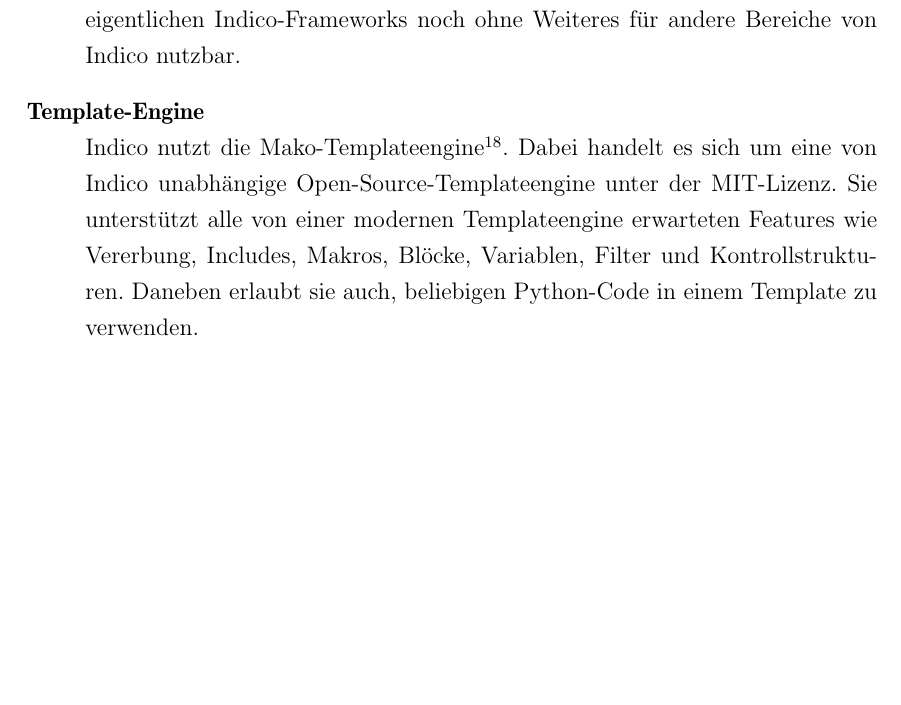
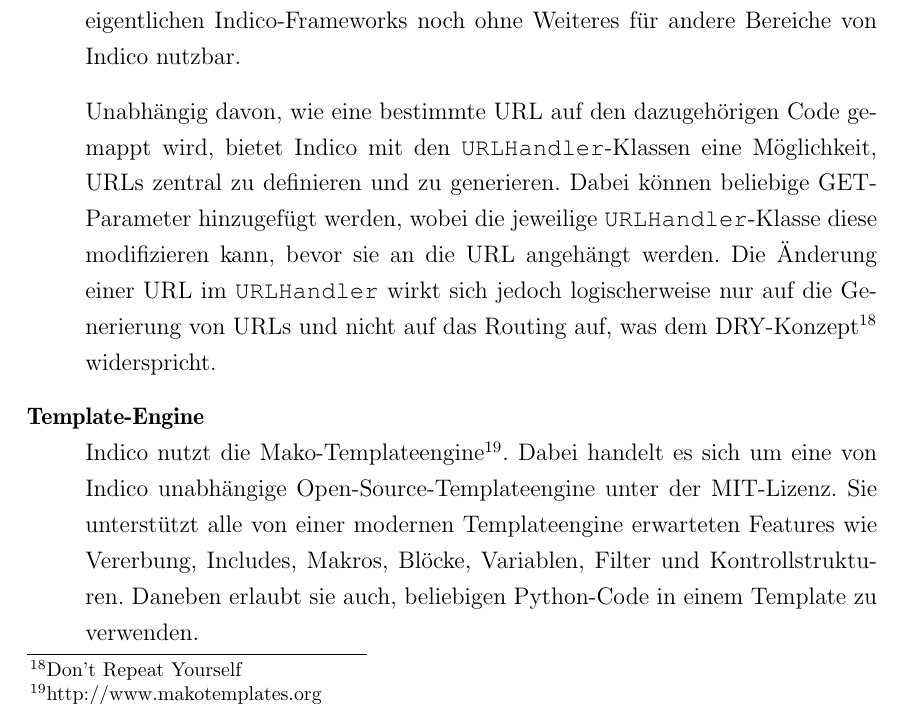
Before and after one commit to ThiefMaster/master-thesis, a LaTeX thesis (Thesis.tex, which reads 03a_Indico.tex): part of page 33 of 39, cut so that both start at the same text, the shorter picture padded with empty space. Compiled offline with pdfLaTeX; an older LaTeX class or package is replaced by its successor.

Commit message:
Frameworks/Indico/Routing (reverse)

```diff
--- a/03a_Indico.tex
+++ b/03a_Indico.tex
@@ -102,6 +102,14 @@ Die Export-API nutzt ebenfalls reguläre Ausdrücke, um URLs unterhalb von \emph
 Struktur der API zugeschnitten und weder Teil des eigentlichen Indico-Frameworks noch ohne Weiteres
 für andere Bereiche von Indico nutzbar.
 
+Unabhängig davon, wie eine bestimmte URL auf den dazugehörigen Code gemappt wird, bietet Indico mit
+den \lstinline{URLHandler}-Klassen eine Möglichkeit, URLs zentral zu definieren und zu generieren.
+Dabei können beliebige GET-Parameter hinzugefügt werden, wobei die jeweilige
+\lstinline{URLHandler}-Klasse diese modifizieren kann, bevor sie an die URL angehängt werden. Die
+Änderung einer URL im \lstinline{URLHandler} wirkt sich jedoch logischerweise nur auf die
+Generierung von URLs und nicht auf das Routing auf, was dem DRY-Konzept\footnote{Don't Repeat
+Yourself} widerspricht.
+
 
 \item[Template-Engine] \hfill \\
 Indico nutzt die Mako-Templateengine\footnote{\href{http://www.makotemplates.org}{http://www.makotemplates.org}}.
```
